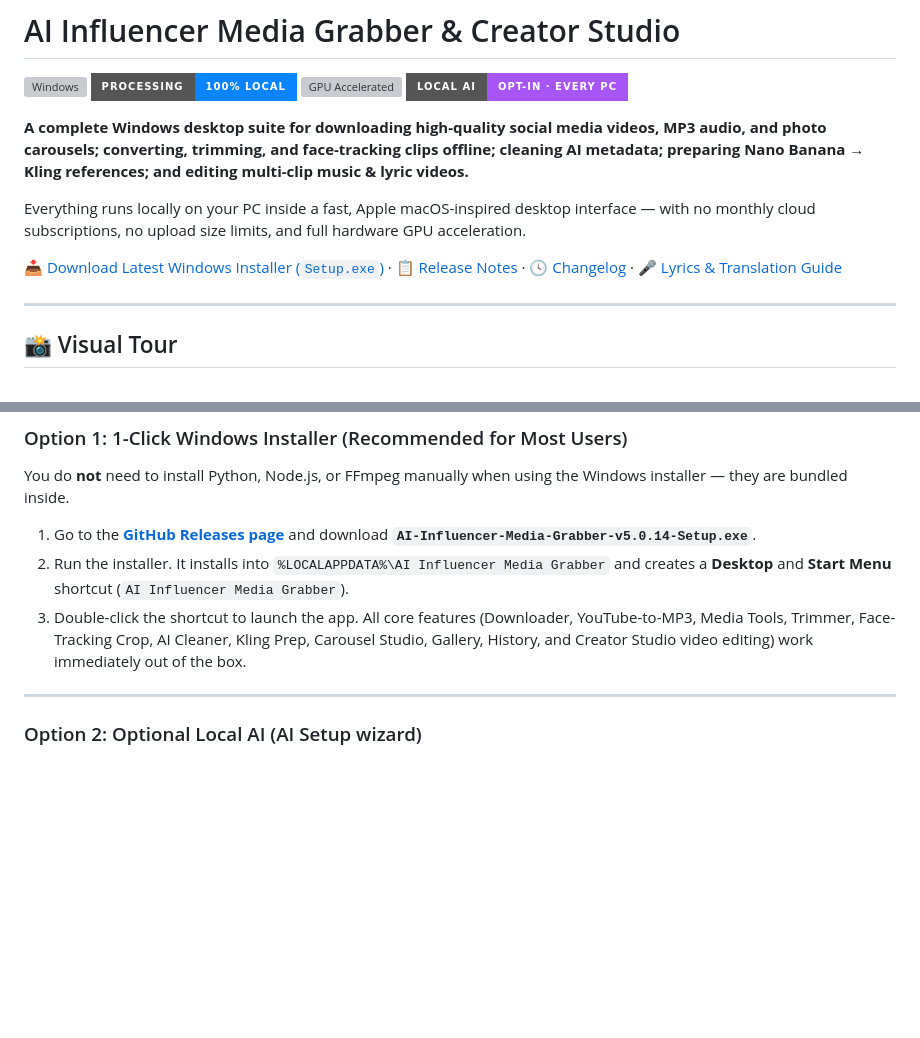
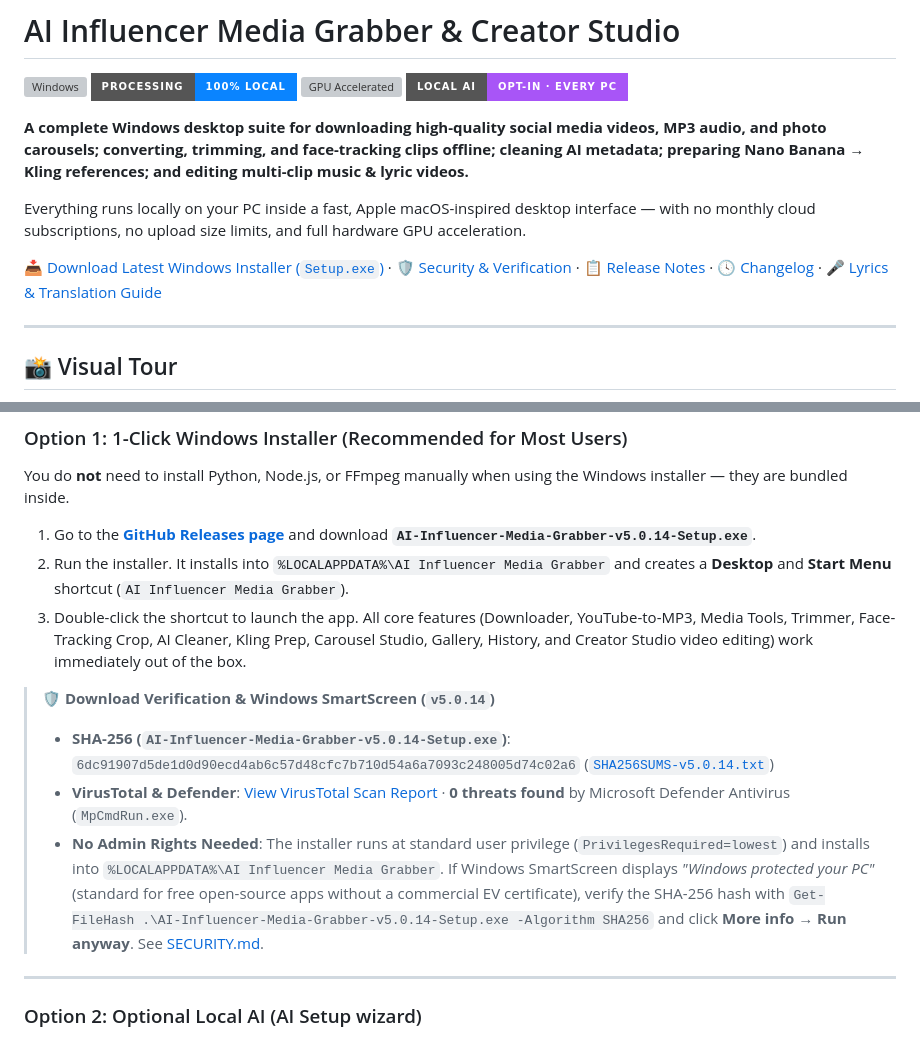
Before and after one commit to NextGenInfluencer/ai-influencer-media-grabber, a Markdown page: README.md, 2 parts joined by grey strips. Rendered like a GitHub page; badges without logos; blank space fills up the shorter version; grey boxes are pictures that could not be loaded.

Commit message:
docs: add SECURITY.md policy and installer verification details to README and RELEASE_NOTES

```diff
--- a/README.md
+++ b/README.md
@@ -9,7 +9,7 @@
 
 Everything runs locally on your PC inside a fast, Apple macOS-inspired desktop interface — with no monthly cloud subscriptions, no upload size limits, and full hardware GPU acceleration.
 
-[📥 Download Latest Windows Installer (`Setup.exe`)](https://github.com/NextGenInfluencer/ai-influencer-media-grabber/releases/latest) · [📋 Release Notes](RELEASE_NOTES.md) · [🕓 Changelog](CHANGELOG.md) · [🎤 Lyrics & Translation Guide](docs/creator-lyrics-guide.md)
+[📥 Download Latest Windows Installer (`Setup.exe`)](https://github.com/NextGenInfluencer/ai-influencer-media-grabber/releases/latest) · [🛡️ Security & Verification](SECURITY.md) · [📋 Release Notes](RELEASE_NOTES.md) · [🕓 Changelog](CHANGELOG.md) · [🎤 Lyrics & Translation Guide](docs/creator-lyrics-guide.md)
 
 ---
 
@@ -192,6 +192,11 @@ You do **not** need to install Python, Node.js, or FFmpeg manually when using th
 2. Run the installer. It installs into `%LOCALAPPDATA%\AI Influencer Media Grabber` and creates a **Desktop** and **Start Menu** shortcut (`AI Influencer Media Grabber`).
 3. Double-click the shortcut to launch the app. All core features (Downloader, YouTube-to-MP3, Media Tools, Trimmer, Face-Tracking Crop, AI Cleaner, Kling Prep, Carousel Studio, Gallery, History, and Creator Studio video editing) work immediately out of the box.
 
+> **🛡️ Download Verification & Windows SmartScreen (`v5.0.14`)**
+> - **SHA-256 (`AI-Influencer-Media-Grabber-v5.0.14-Setup.exe`)**: `6dc91907d5de1d0d90ecd4ab6c57d48cfc7b710d54a6a7093c248005d74c02a6` ([`SHA256SUMS-v5.0.14.txt`](https://github.com/NextGenInfluencer/ai-influencer-media-grabber/releases/download/v5.0.14/SHA256SUMS-v5.0.14.txt))
+> - **VirusTotal & Defender**: [View VirusTotal Scan Report](https://www.virustotal.com/gui/file/6dc91907d5de1d0d90ecd4ab6c57d48cfc7b710d54a6a7093c248005d74c02a6) · **0 threats found** by Microsoft Defender Antivirus (`MpCmdRun.exe`).
+> - **No Admin Rights Needed**: The installer runs at standard user privilege (`PrivilegesRequired=lowest`) and installs into `%LOCALAPPDATA%\AI Influencer Media Grabber`. If Windows SmartScreen displays *"Windows protected your PC"* (standard for free open-source apps without a commercial EV certificate), verify the SHA-256 hash with `Get-FileHash .\AI-Influencer-Media-Grabber-v5.0.14-Setup.exe -Algorithm SHA256` and click **More info → Run anyway**. See [SECURITY.md](SECURITY.md).
+
 ---
 
 ### Option 2: Optional Local AI (AI Setup wizard)
```
Also changed, not shown: RELEASE_NOTES.md (+4 -1 lines), SECURITY.md (added, +62 -0 lines).
